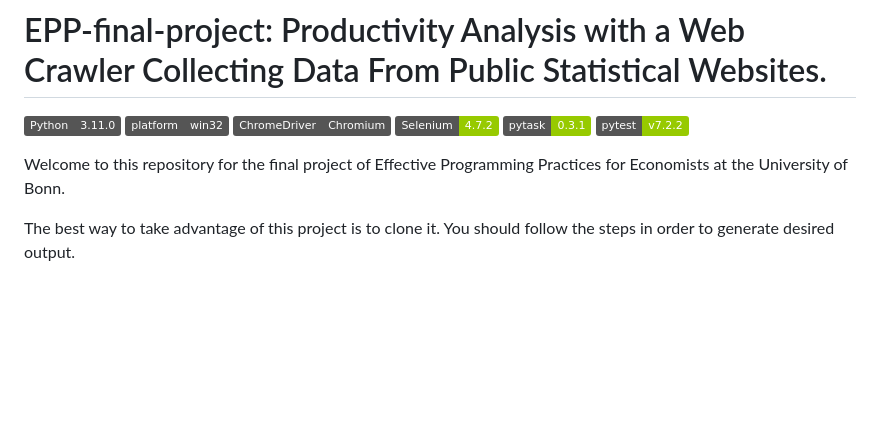
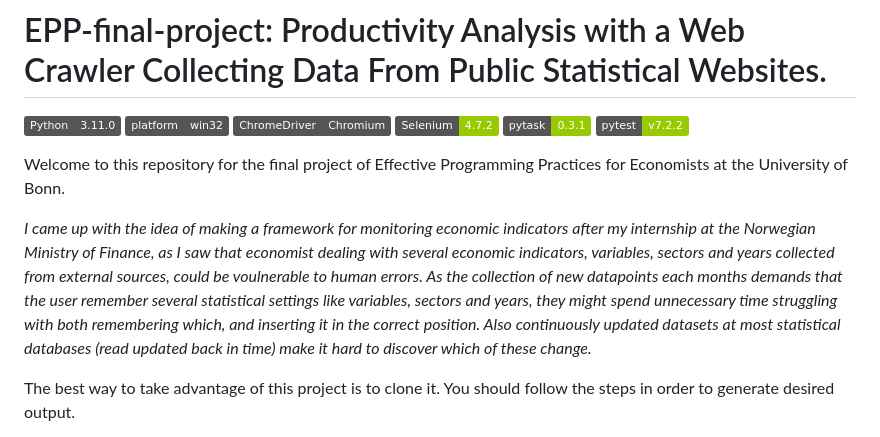
Before and after one commit to sjurlne/Framework-for-monitoring-economic-indicators, a Markdown page: README.md, the part around the change. Rendered like a GitHub page; badges without logos; blank space fills up the shorter version.

```diff
--- a/README.md
+++ b/README.md
@@ -8,6 +8,8 @@
 [![image](https://img.shields.io/badge/pytest-v7.2.2-green)](https://docs.pytest.org/en/7.2.x/)
 
 Welcome to this repository for the final project of Effective Programming Practices for Economists at the University of Bonn.
+
+*I came up with the idea of making a framework for monitoring economic indicators after my internship at the Norwegian Ministry of Finance, as I saw that economist dealing with several economic indicators, variables, sectors and years collected from external sources, could be voulnerable to human errors. As the collection of new datapoints each months demands that the user remember several statistical settings like variables, sectors and years, they might spend unnecessary time struggling with both remembering which, and inserting it in the correct position. Also continuously updated datasets at most statistical databases (read updated back in time) make it hard to discover which of these change.*
 
 The best way to take advantage of this project is to clone it. You should follow the steps in order to generate
 desired output.
```
